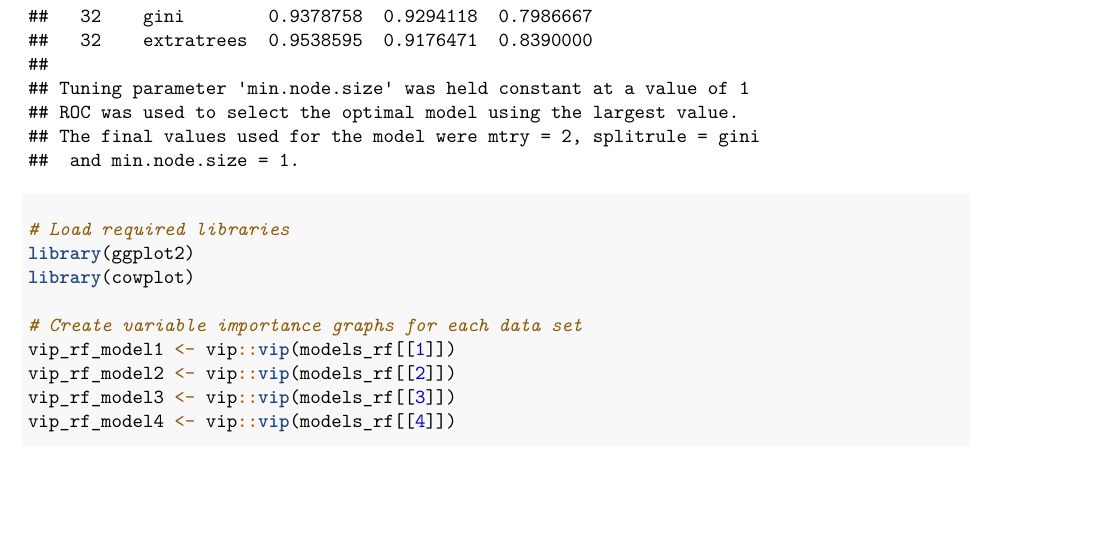
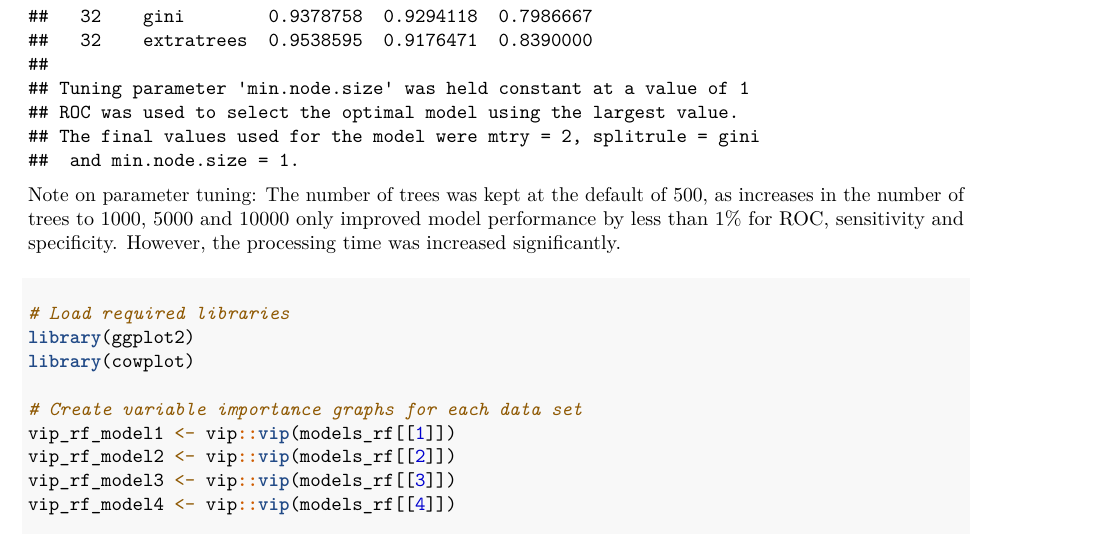
Before and after one commit to ErickNavarroD/MachineLearningPCOS, an R Markdown document (PCOS_modeling.Rmd): part of page 22 of 22, cut so that both start at the same text, the shorter picture padded with empty space. Rendered offline with R 4.5, knitr and Pandoc, then LaTeX, with nearby package versions.

Commit message:
Further detail on random forest model

````diff
--- a/PCOS_modeling.Rmd
+++ b/PCOS_modeling.Rmd
@@ -221,6 +221,8 @@ names(models_rf) = c("model1","model2", "model3", "model4")
 models_rf
 ```
 
+Note on parameter tuning: The number of trees was kept at the default of 500, as increases in the number of trees to 1000, 5000 and 10000 only improved model performance by less than 1% for ROC, sensitivity and specificity. However, the processing time was increased significantly.
+
 #### Random Forest: Variable Importance by Data Set
 
 ```{r}
````
